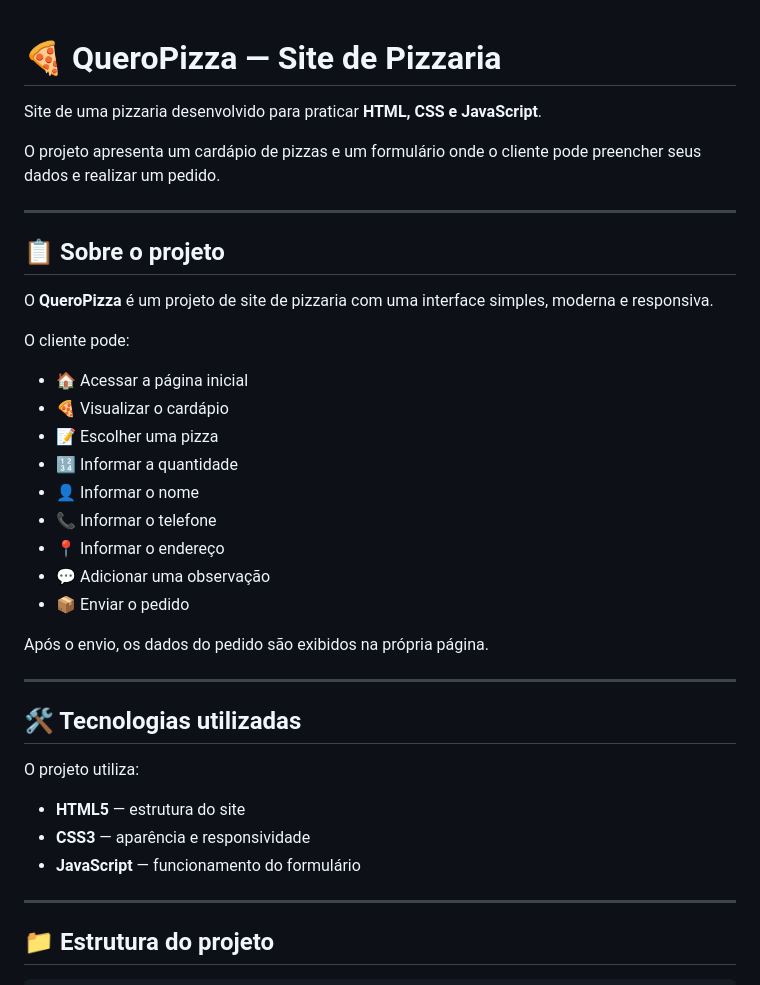
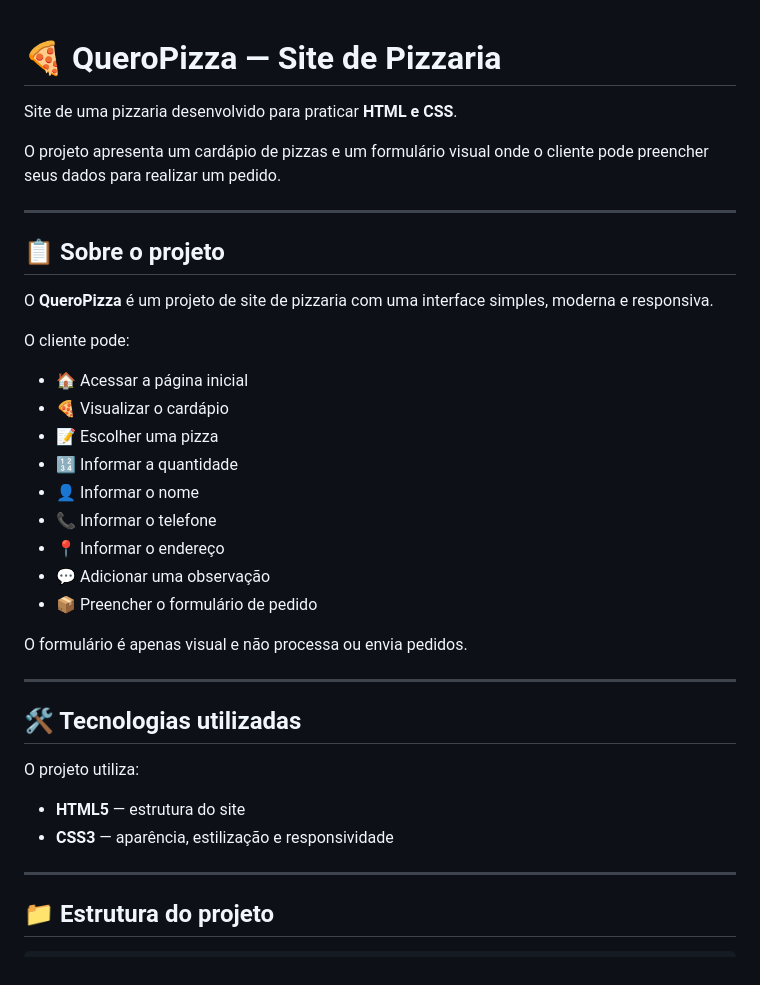
Before and after one commit to LucasDias0259/Projeto-QueroPizza, a Markdown page: README.md, the part around one of its changes. GitHub-like rendering.

```diff
--- a/README.md
+++ b/README.md
@@ -1,8 +1,9 @@
+
 # 🍕 QueroPizza — Site de Pizzaria
 
-Site de uma pizzaria desenvolvido para praticar **HTML, CSS e JavaScript**.
+Site de uma pizzaria desenvolvido para praticar **HTML e CSS**.
 
-O projeto apresenta um cardápio de pizzas e um formulário onde o cliente pode preencher seus dados e realizar um pedido.
+O projeto apresenta um cardápio de pizzas e um formulário visual onde o cliente pode preencher seus dados para realizar um pedido.
 
 ---
 
@@ -12,17 +13,17 @@ O **QueroPizza** é um projeto de site de pizzaria com uma interface simples, mo
 
 O cliente pode:
 
-* 🏠 Acessar a página inicial
-* 🍕 Visualizar o cardápio
-* 📝 Escolher uma pizza
-* 🔢 Informar a quantidade
-* 👤 Informar o nome
-* 📞 Informar o telefone
-* 📍 Informar o endereço
-* 💬 Adicionar uma observação
-* 📦 Enviar o pedido
+- 🏠 Acessar a página inicial
+- 🍕 Visualizar o cardápio
+- 📝 Escolher uma pizza
+- 🔢 Informar a quantidade
+- 👤 Informar o nome
+- 📞 Informar o telefone
+- 📍 Informar o endereço
+- 💬 Adicionar uma observação
+- 📦 Preencher o formulário de pedido
 
-Após o envio, os dados do pedido são exibidos na própria página.
+O formulário é apenas visual e não processa ou envia pedidos.
 
 ---
 
@@ -30,9 +31,8 @@ Após o envio, os dados do pedido são exibidos na própria página.
 
 O projeto utiliza:
 
-* **HTML5** — estrutura do site
-* **CSS3** — aparência e responsividade
-* **JavaScript** — funcionamento do formulário
+- **HTML5** — estrutura do site
+- **CSS3** — aparência, estilização e responsividade
 
 ---
 
```
Also changed, not shown: other parts of README.md (+61 -68 lines).
